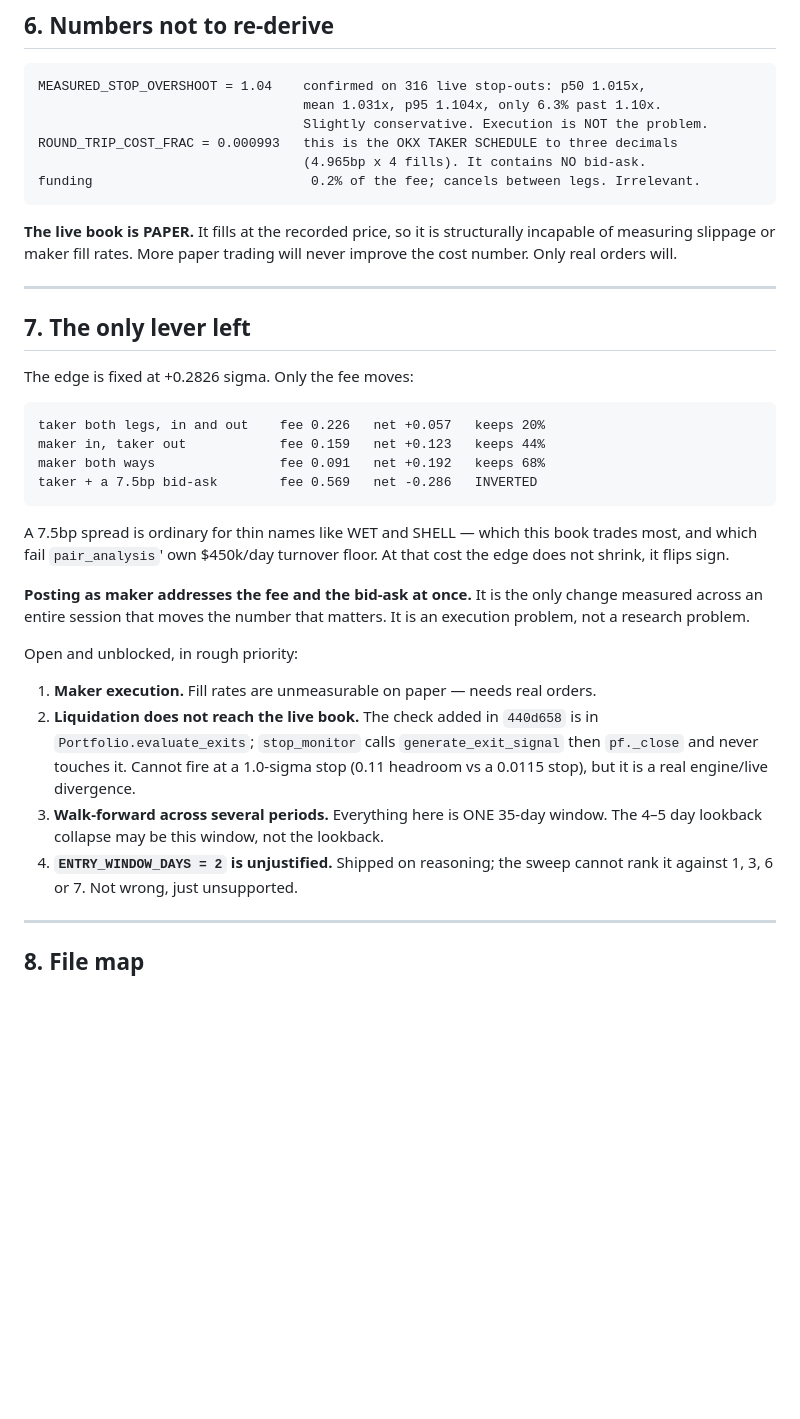
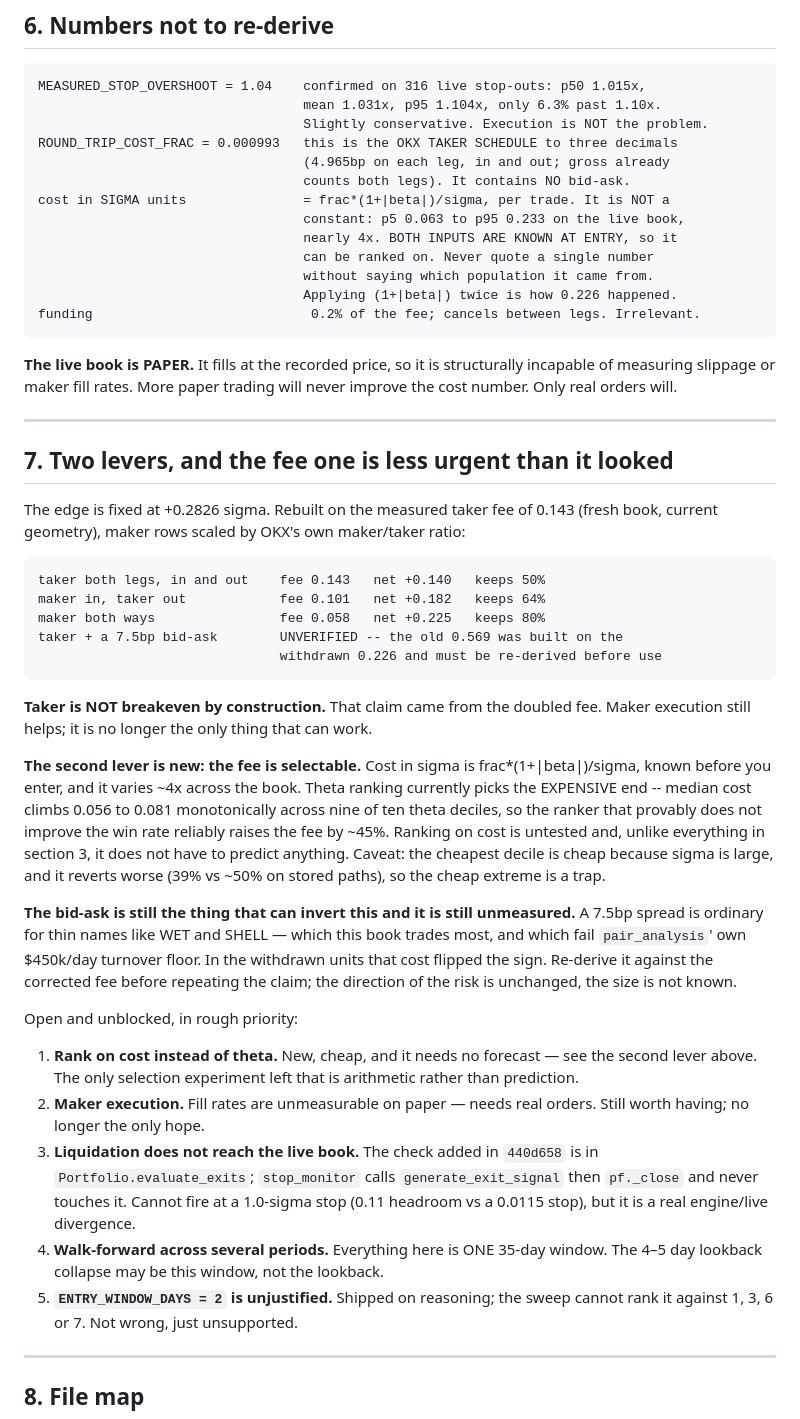
Before and after one commit to elvis-obondo/Pair_Trading, a Markdown page: docs/SESSION_HANDOFF.md, the part around one of its changes. Rendered like a GitHub page; blank space fills up the shorter version.

Commit message:
The published taker fee was double, and the code was never wrong
0.2260 sigma has sat in the headline for a week with no derivation anywhere in
the repo, and no population reproduces it. Measured two independent ways -- the
formula frac*(1+|beta|)/sigma, and each trade's own dollar fee divided by its own
measured dollars-per-R:

    3.6M backtest episodes                0.066
    live archive, OLS/7d, n=403           0.105   (formula 0.105, measured 0.103)
    live fresh book, ratio/2d, n=14       0.143   (formula 0.154, measured 0.143)

SESSION_HANDOFF's own archive line already used 0.105 -- its gross -0.0663 and
net -0.1714 differ by exactly 0.1051 -- while its headline said 0.226. So did
6885e35's commit body. The headline was the outlier.

Two ways to land near 0.226: apply (1+|beta|) twice (0.209), or use exit_sweep's
pessimistic 0.0025 instead of the real 0.000993 (0.263). Cannot pin which; the
script that produced it is not in the repo.

ROUND_TRIP_COST_FRAC = 0.000993 IS CORRECT and the dollar accounting was never
affected. 4.965bp taker on each leg, in and out, and gross already counts both
legs. Only the conversion into sigma units was wrong.

WHAT CHANGES. The fee takes 37-51% of the edge, not 80%. Net is +0.140 at the
fresh book's fee and +0.178 at the archive's, and the CI excludes zero either
way. So "taker runs at breakeven by construction" is withdrawn, and maker
execution is no longer the only thing that can work -- it is still worth having.

AND THE FEE IS SELECTABLE, which is new. frac*(1+|beta|)/sigma is known BEFORE
the trade and varies ~4x across the book (p5 0.063, p95 0.233). Theta ranking
currently picks the EXPENSIVE end: median cost climbs 0.056 -> 0.081 monotonically
across nine of ten theta deciles, so the ranker that provably does not improve the
win rate reliably raises the fee ~45%. Ranking on cost is untested and, unlike
everything in section 3, it needs no forecast. Trap: the cheapest decile is cheap
because sigma is huge and it reverts worse (39% vs ~50% on stored paths).

The 7.5bp bid-ask row is marked UNVERIFIED rather than rescaled. It was computed
in the withdrawn units and the direction of that risk is unchanged, but the size
is not known.

```diff
--- a/docs/SESSION_HANDOFF.md
+++ b/docs/SESSION_HANDOFF.md
@@ -123,7 +136,14 @@ Decide before then; do not let it lapse with a book open.
                                       mean 1.031x, p95 1.104x, only 6.3% past 1.10x.
                                       Slightly conservative. Execution is NOT the problem.
     ROUND_TRIP_COST_FRAC = 0.000993   this is the OKX TAKER SCHEDULE to three decimals
-                                      (4.965bp x 4 fills). It contains NO bid-ask.
+                                      (4.965bp on each leg, in and out; gross already
+                                      counts both legs). It contains NO bid-ask.
+    cost in SIGMA units               = frac*(1+|beta|)/sigma, per trade. It is NOT a
+                                      constant: p5 0.063 to p95 0.233 on the live book,
+                                      nearly 4x. BOTH INPUTS ARE KNOWN AT ENTRY, so it
+                                      can be ranked on. Never quote a single number
+                                      without saying which population it came from.
+                                      Applying (1+|beta|) twice is how 0.226 happened.
     funding                            0.2% of the fee; cancels between legs. Irrelevant.
 
 **The live book is PAPER.** It fills at the recorded price, so it is structurally
@@ -132,33 +152,50 @@ improve the cost number. Only real orders will.
 
 ---
 
-## 7. The only lever left
+## 7. Two levers, and the fee one is less urgent than it looked
 
-The edge is fixed at +0.2826 sigma. Only the fee moves:
+The edge is fixed at +0.2826 sigma. Rebuilt on the measured taker fee of 0.143
+(fresh book, current geometry), maker rows scaled by OKX's own maker/taker ratio:
 
-    taker both legs, in and out    fee 0.226   net +0.057   keeps 20%
-    maker in, taker out            fee 0.159   net +0.123   keeps 44%
-    maker both ways                fee 0.091   net +0.192   keeps 68%
-    taker + a 7.5bp bid-ask        fee 0.569   net -0.286   INVERTED
+    taker both legs, in and out    fee 0.143   net +0.140   keeps 50%
+    maker in, taker out            fee 0.101   net +0.182   keeps 64%
+    maker both ways                fee 0.058   net +0.225   keeps 80%
+    taker + a 7.5bp bid-ask        UNVERIFIED -- the old 0.569 was built on the
+                                   withdrawn 0.226 and must be re-derived before use
 
+**Taker is NOT breakeven by construction.** That claim came from the doubled fee.
+Maker execution still helps; it is no longer the only thing that can work.
+
+**The second lever is new: the fee is selectable.** Cost in sigma is
+frac*(1+|beta|)/sigma, known before you enter, and it varies ~4x across the book.
+Theta ranking currently picks the EXPENSIVE end -- median cost climbs 0.056 to
+0.081 monotonically across nine of ten theta deciles, so the ranker that provably
+does not improve the win rate reliably raises the fee by ~45%. Ranking on cost is
+untested and, unlike everything in section 3, it does not have to predict
+anything. Caveat: the cheapest decile is cheap because sigma is large, and it
+reverts worse (39% vs ~50% on stored paths), so the cheap extreme is a trap.
+
+**The bid-ask is still the thing that can invert this and it is still unmeasured.**
 A 7.5bp spread is ordinary for thin names like WET and SHELL — which this book
-trades most, and which fail `pair_analysis`' own $450k/day turnover floor. At that
-cost the edge does not shrink, it flips sign.
-
-**Posting as maker addresses the fee and the bid-ask at once.** It is the only
-change measured across an entire session that moves the number that matters. It is
-an execution problem, not a research problem.
+trades most, and which fail `pair_analysis`' own $450k/day turnover floor. In the
+withdrawn units that cost flipped the sign. Re-derive it against the corrected fee
+before repeating the claim; the direction of the risk is unchanged, the size is not
+known.
 
 Open and unblocked, in rough priority:
 
-1. **Maker execution.** Fill rates are unmeasurable on paper — needs real orders.
-2. **Liquidation does not reach the live book.** The check added in `440d658` is in
+1. **Rank on cost instead of theta.** New, cheap, and it needs no forecast — see
+   the second lever above. The only selection experiment left that is arithmetic
+   rather than prediction.
+2. **Maker execution.** Fill rates are unmeasurable on paper — needs real orders.
+   Still worth having; no longer the only hope.
+3. **Liquidation does not reach the live book.** The check added in `440d658` is in
    `Portfolio.evaluate_exits`; `stop_monitor` calls `generate_exit_signal` then
    `pf._close` and never touches it. Cannot fire at a 1.0-sigma stop (0.11 headroom
    vs a 0.0115 stop), but it is a real engine/live divergence.
-3. **Walk-forward across several periods.** Everything here is ONE 35-day window.
+4. **Walk-forward across several periods.** Everything here is ONE 35-day window.
    The 4–5 day lookback collapse may be this window, not the lookback.
-4. **`ENTRY_WINDOW_DAYS = 2` is unjustified.** Shipped on reasoning; the sweep
+5. **`ENTRY_WINDOW_DAYS = 2` is unjustified.** Shipped on reasoning; the sweep
    cannot rank it against 1, 3, 6 or 7. Not wrong, just unsupported.
 
 ---
```
Also changed, not shown: other parts of docs/SESSION_HANDOFF.md (+17 -4 lines), docs/VM_HANDOFF.md (+13 -4 lines).
